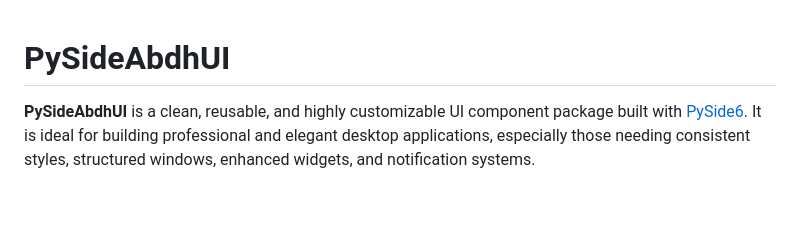
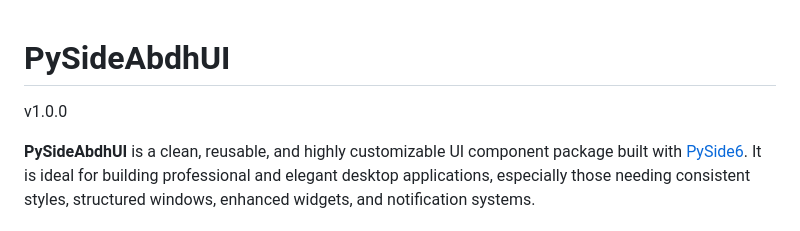
Before and after one commit to abdhmohammadi/PySideAbdhUI, a Markdown page: README.md, the part around the change. GitHub-like rendering; blank space fills up the shorter version.

```diff
--- a/README.md
+++ b/README.md
@@ -1,5 +1,6 @@
 
 # PySideAbdhUI
+v1.0.0
 
 **PySideAbdhUI** is a clean, reusable, and highly customizable UI component package built with [PySide6](https://doc.qt.io/qtforpython/). It is ideal for building professional and elegant desktop applications, especially those needing consistent styles, structured windows, enhanced widgets, and notification systems.
 
```
